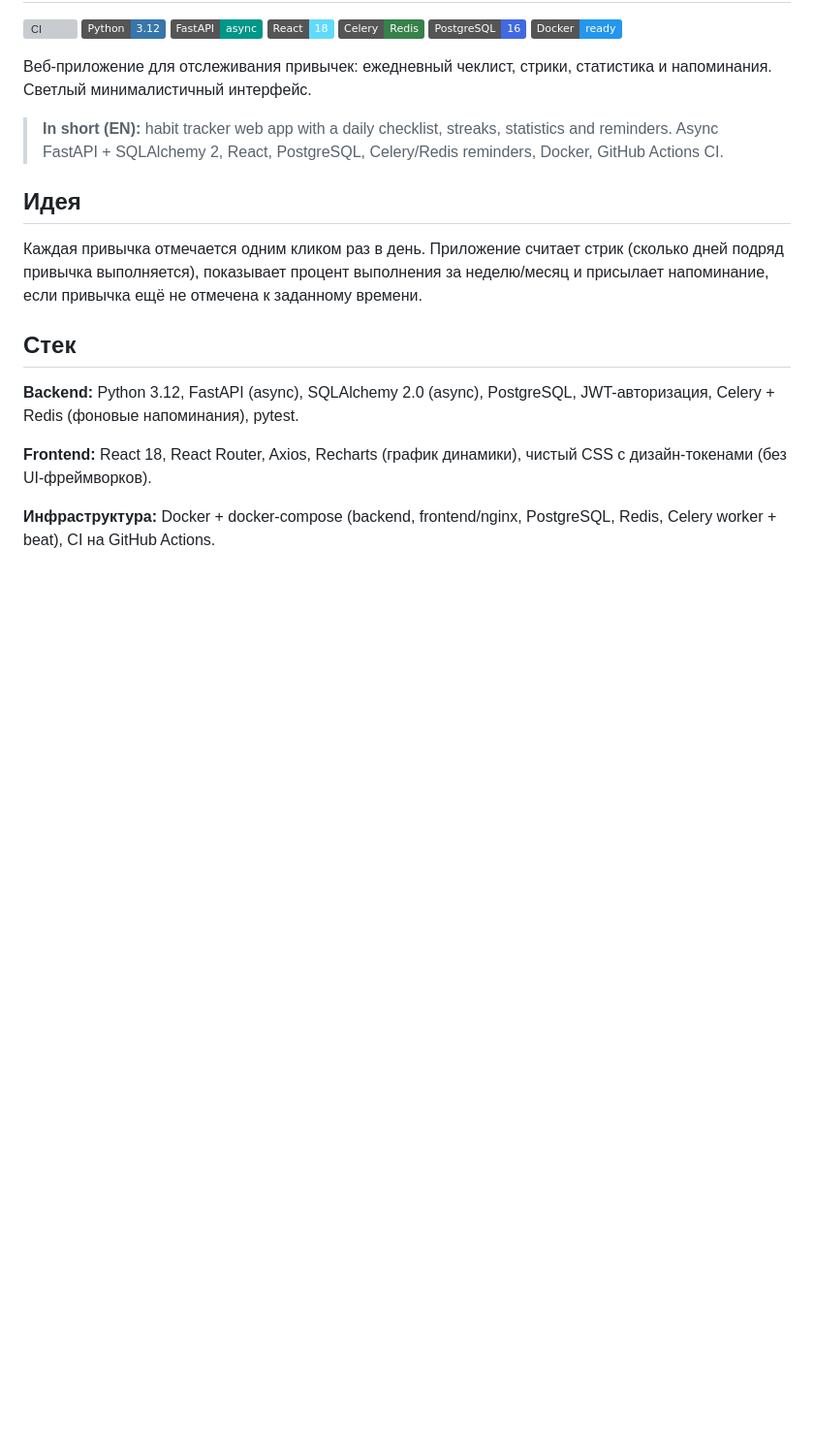
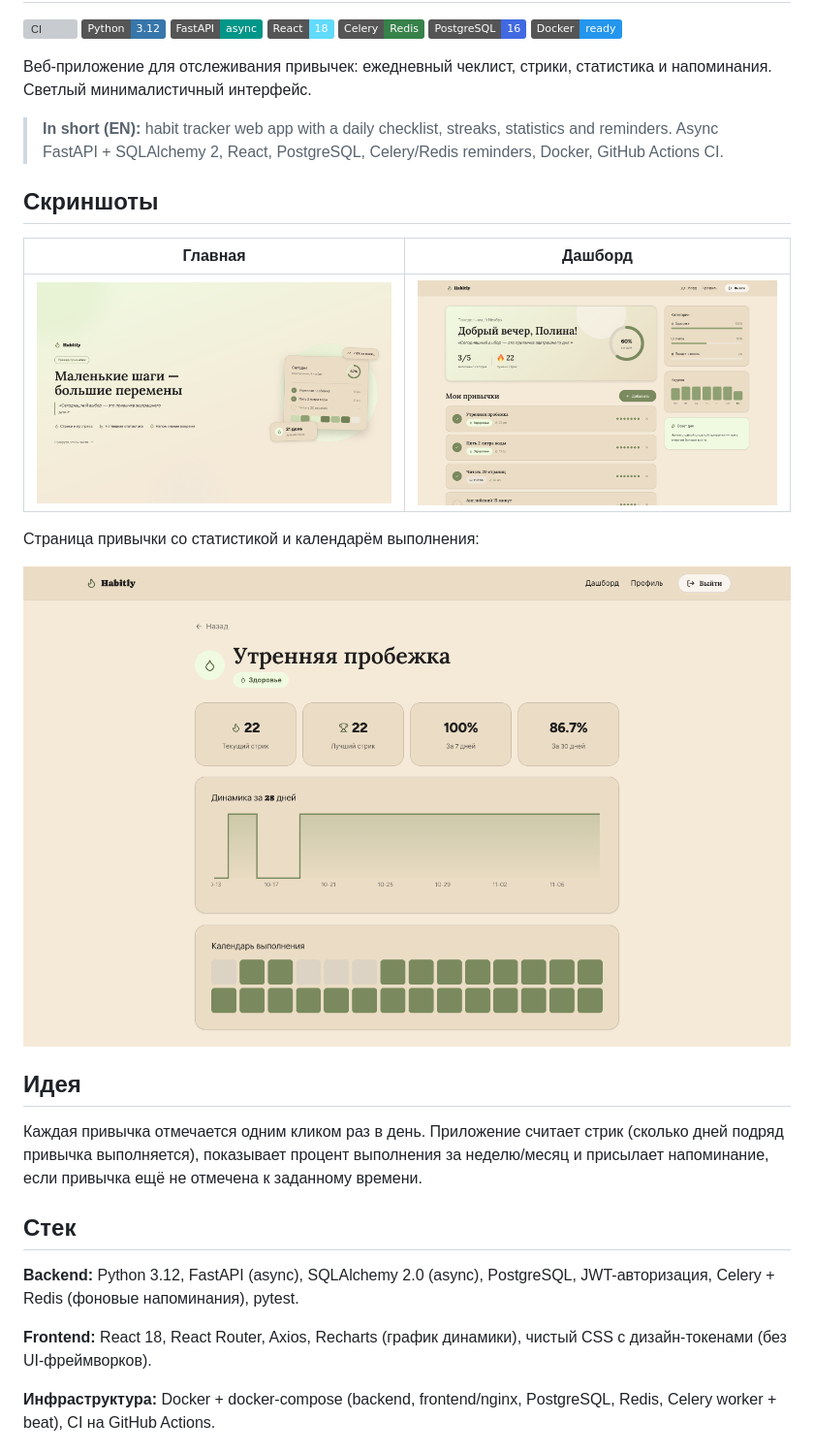
Before and after one commit to churilina-polina/habit-tracker, a Markdown page: README.md, the part around the change. Shown at 97% size. Drawn GitHub-style; pictures changed too: docs/screenshots/dashboard.png (added), docs/screenshots/habit-detail.png (added), docs/screenshots/landing.png (added); badges without logos; blank space fills up the shorter version; grey boxes are pictures that could not be loaded.

Commit message:
README: add screenshots

```diff
--- a/README.md
+++ b/README.md
@@ -12,6 +12,16 @@
 
 > **In short (EN):** habit tracker web app with a daily checklist, streaks, statistics and reminders.
 > Async FastAPI + SQLAlchemy 2, React, PostgreSQL, Celery/Redis reminders, Docker, GitHub Actions CI.
+
+## Скриншоты
+
+| Главная | Дашборд |
+|---|---|
+| ![Главная](docs/screenshots/landing.png) | ![Дашборд](docs/screenshots/dashboard.png) |
+
+Страница привычки со статистикой и календарём выполнения:
+
+![Страница привычки](docs/screenshots/habit-detail.png)
 
 ## Идея
 
```
